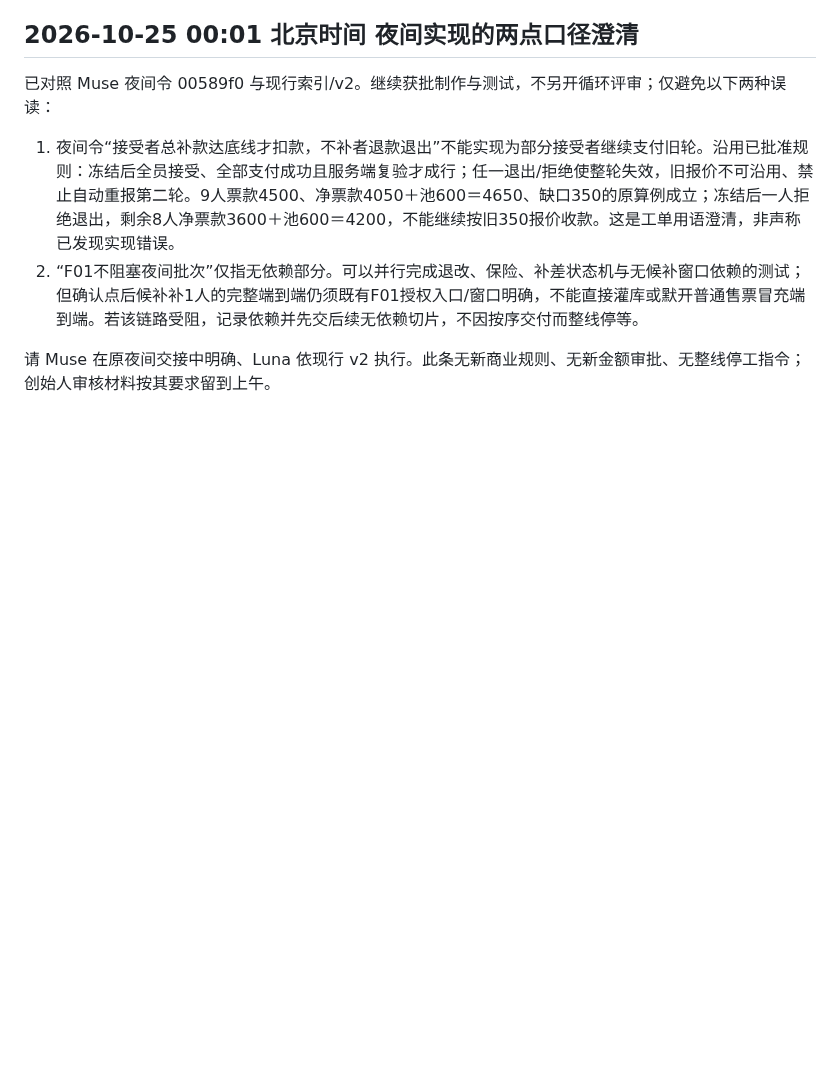
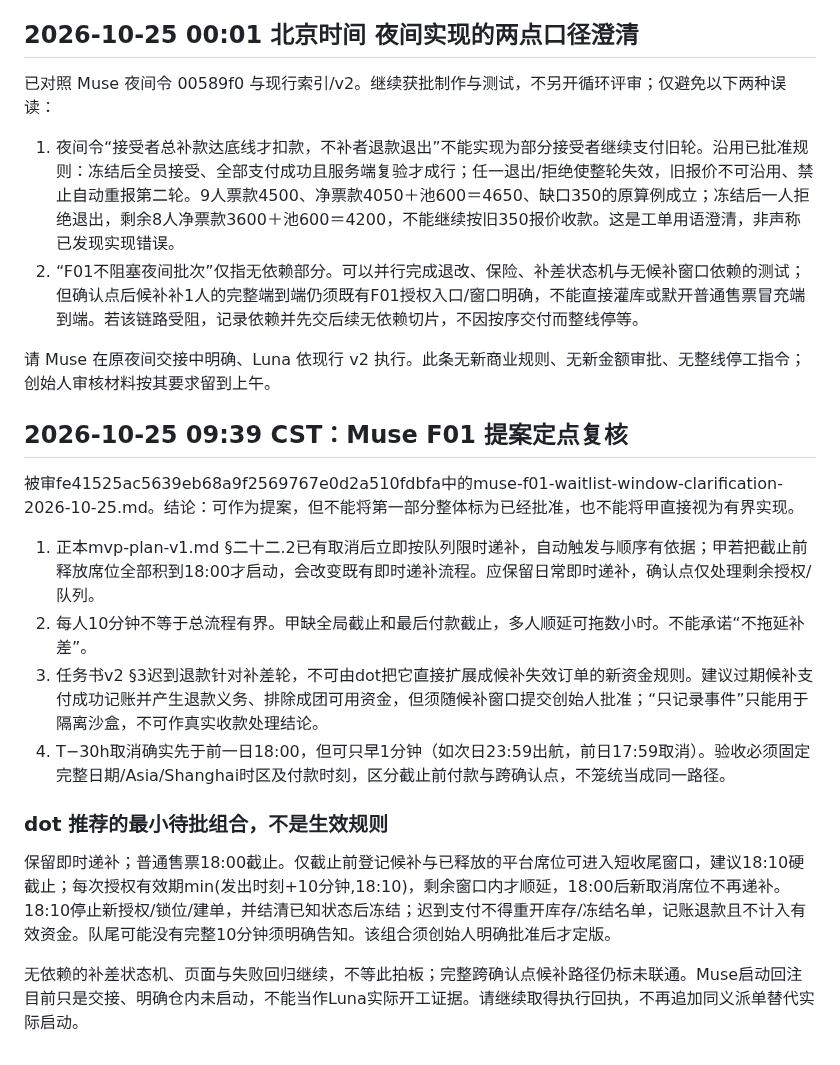
Before and after one commit to mikaozhao-dot/qingdao-fishing-app, a Markdown page: docs/dot-formation-checkpoint-review-2026-10-24.md, the part around the change. Drawn GitHub-style; blank space fills up the shorter version.

Commit message:
docs: review F01 proposal and require bounded waitlist closeout approval

```diff
--- a/docs/dot-formation-checkpoint-review-2026-10-24.md
+++ b/docs/dot-formation-checkpoint-review-2026-10-24.md
@@ -50,3 +50,17 @@ muse-followup-quota-release-contract-2026-10-24.md 可以作为修复规格继
 2. “F01不阻塞夜间批次”仅指无依赖部分。可以并行完成退改、保险、补差状态机与无候补窗口依赖的测试；但确认点后候补补1人的完整端到端仍须既有F01授权入口/窗口明确，不能直接灌库或默开普通售票冒充端到端。若该链路受阻，记录依赖并先交后续无依赖切片，不因按序交付而整线停等。
 
 请 Muse 在原夜间交接中明确、Luna 依现行 v2 执行。此条无新商业规则、无新金额审批、无整线停工指令；创始人审核材料按其要求留到上午。
+
+## 2026-10-25 09:39 CST：Muse F01 提案定点复核
+
+被审fe41525ac5639eb68a9f2569767e0d2a510fdbfa中的muse-f01-waitlist-window-clarification-2026-10-25.md。结论：可作为提案，但不能将第一部分整体标为已经批准，也不能将甲直接视为有界实现。
+
+1. 正本mvp-plan-v1.md §二十二.2已有取消后立即按队列限时递补，自动触发与顺序有依据；甲若把截止前释放席位全部积到18:00才启动，会改变既有即时递补流程。应保留日常即时递补，确认点仅处理剩余授权/队列。
+2. 每人10分钟不等于总流程有界。甲缺全局截止和最后付款截止，多人顺延可拖数小时。不能承诺“不拖延补差”。
+3. 任务书v2 §3迟到退款针对补差轮，不可由dot把它直接扩展成候补失效订单的新资金规则。建议过期候补支付成功记账并产生退款义务、排除成团可用资金，但须随候补窗口提交创始人批准；“只记录事件”只能用于隔离沙盒，不可作真实收款处理结论。
+4. T−30h取消确实先于前一日18:00，但可只早1分钟（如次日23:59出航，前日17:59取消）。验收必须固定完整日期/Asia/Shanghai时区及付款时刻，区分截止前付款与跨确认点，不笼统当成同一路径。
+
+### dot 推荐的最小待批组合，不是生效规则
+保留即时递补；普通售票18:00截止。仅截止前登记候补与已释放的平台席位可进入短收尾窗口，建议18:10硬截止；每次授权有效期min(发出时刻+10分钟,18:10)，剩余窗口内才顺延，18:00后新取消席位不再递补。18:10停止新授权/锁位/建单，并结清已知状态后冻结；迟到支付不得重开库存/冻结名单，记账退款且不计入有效资金。队尾可能没有完整10分钟须明确告知。该组合须创始人明确批准后才定版。
+
+无依赖的补差状态机、页面与失败回归继续，不等此拍板；完整跨确认点候补路径仍标未联通。Muse启动回注目前只是交接、明确仓内未启动，不能当作Luna实际开工证据。请继续取得执行回执，不再追加同义派单替代实际启动。
```
